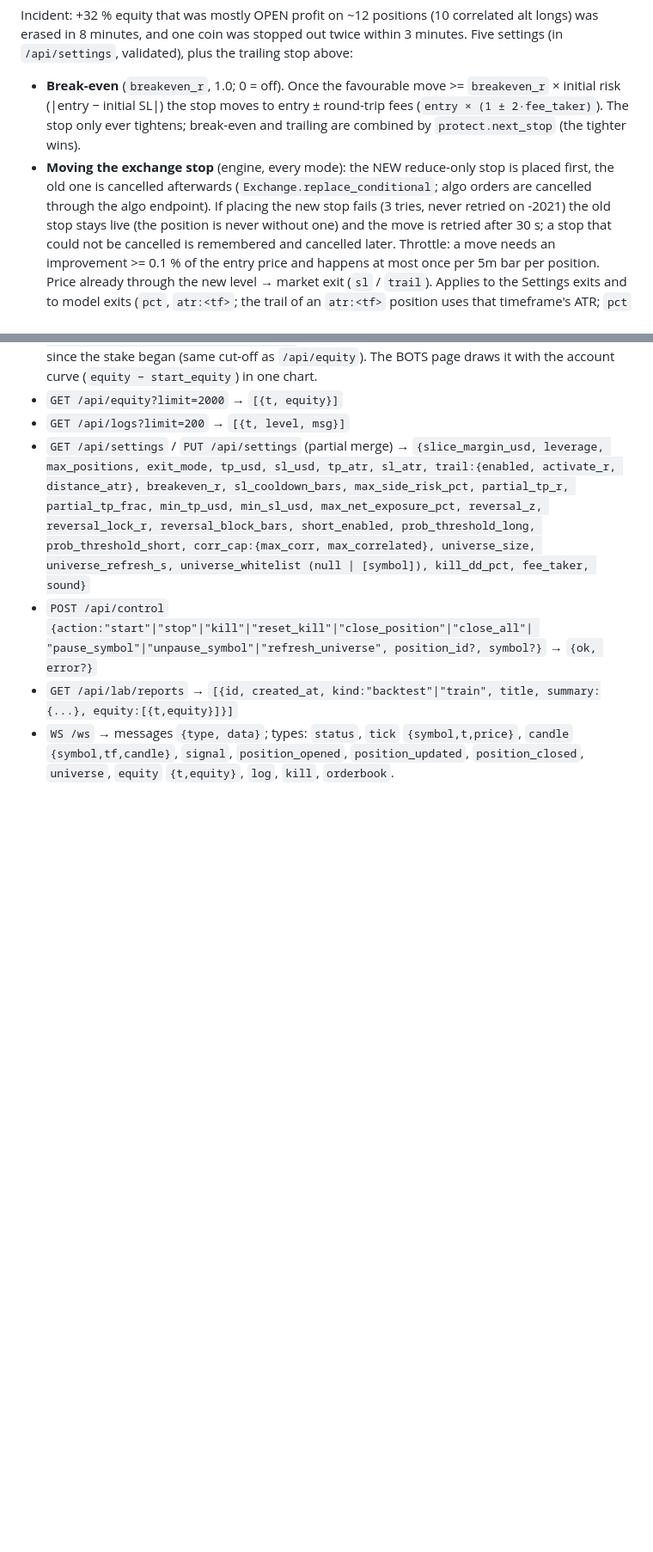
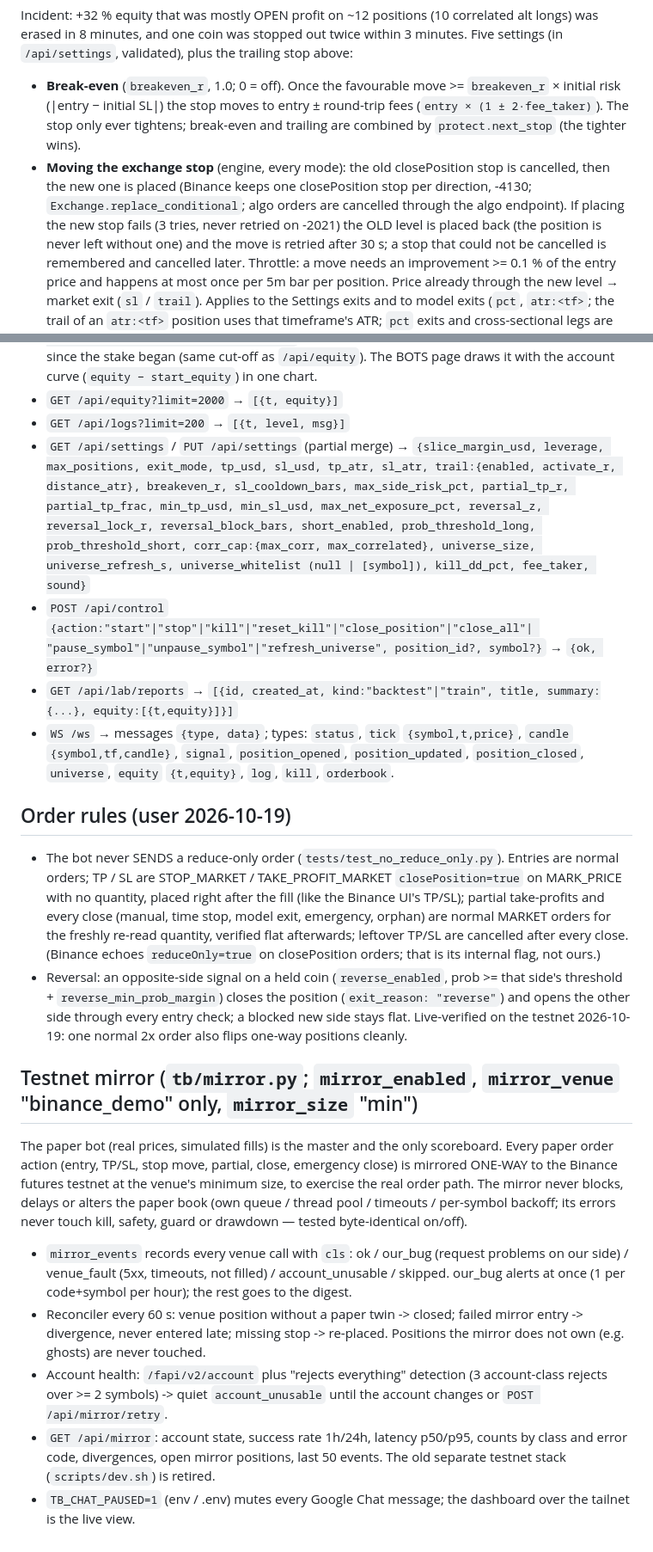
Before and after one commit to vishu1038/TradingBot, a Markdown page: docs/ARCHITECTURE.md, 2 parts joined by grey strips. Shown at 86% size. GitHub-like rendering; blank space fills up the shorter version.

Commit message:
docs: order rules (no reduce-only, closePosition TP/SL, reversal), testnet mirror, chat pause
Co-Authored-By: Claude Opus 5.5 <noreply@anthropic.com>

```diff
--- a/docs/ARCHITECTURE.md
+++ b/docs/ARCHITECTURE.md
@@ -119,9 +119,10 @@ coin was stopped out twice within 3 minutes. Five settings (in `/api/settings`,
 - **Break-even** (`breakeven_r`, 1.0; 0 = off). Once the favourable move >= `breakeven_r` × initial risk (|entry − initial SL|)
   the stop moves to entry ± round-trip fees (`entry × (1 ± 2·fee_taker)`). The stop only ever tightens; break-even and trailing
   are combined by `protect.next_stop` (the tighter wins).
-- **Moving the exchange stop** (engine, every mode): the NEW reduce-only stop is placed first, the old one is cancelled afterwards
-  (`Exchange.replace_conditional`; algo orders are cancelled through the algo endpoint). If placing the new stop fails (3 tries, never
-  retried on -2021) the old stop stays live (the position is never without one) and the move is retried after 30 s; a stop that
+- **Moving the exchange stop** (engine, every mode): the old closePosition stop is cancelled, then the new one is placed (Binance keeps
+  one closePosition stop per direction, -4130; `Exchange.replace_conditional`; algo orders are cancelled through the algo endpoint).
+  If placing the new stop fails (3 tries, never retried on -2021) the OLD level is placed back (the position is never left without
+  one) and the move is retried after 30 s; a stop that
   could not be cancelled is remembered and cancelled later. Throttle: a move needs an improvement >= 0.1 % of the entry price and
   happens at most once per 5m bar per position. Price already through the new level → market exit (`sl` / `trail`). Applies to the
   Settings exits and to model exits (`pct`, `atr:<tf>`; the trail of an `atr:<tf>` position uses that timeframe's ATR; `pct` exits and
@@ -430,3 +432,28 @@ All timestamps unix **seconds** in the API. JSON.
 - `WS /ws` → messages `{type, data}`; types: `status`, `tick` `{symbol,t,price}`, `candle`
   `{symbol,tf,candle}`, `signal`, `position_opened`, `position_updated`, `position_closed`,
   `universe`, `equity` `{t,equity}`, `log`, `kill`, `orderbook`.
+
+## Order rules (user 2026-10-19)
+- The bot never SENDS a reduce-only order (`tests/test_no_reduce_only.py`). Entries are normal orders; TP / SL are STOP_MARKET /
+  TAKE_PROFIT_MARKET `closePosition=true` on MARK_PRICE with no quantity, placed right after the fill (like the Binance UI's TP/SL);
+  partial take-profits and every close (manual, time stop, model exit, emergency, orphan) are normal MARKET orders for the
+  freshly re-read quantity, verified flat afterwards; leftover TP/SL are cancelled after every close. (Binance echoes
+  `reduceOnly=true` on closePosition orders; that is its internal flag, not ours.)
+- Reversal: an opposite-side signal on a held coin (`reverse_enabled`, prob >= that side's threshold + `reverse_min_prob_margin`)
+  closes the position (`exit_reason: "reverse"`) and opens the other side through every entry check; a blocked new side stays flat.
+  Live-verified on the testnet 2026-10-19: one normal 2x order also flips one-way positions cleanly.
+
+## Testnet mirror (`tb/mirror.py`; `mirror_enabled`, `mirror_venue` "binance_demo" only, `mirror_size` "min")
+The paper bot (real prices, simulated fills) is the master and the only scoreboard. Every paper order action (entry, TP/SL,
+stop move, partial, close, emergency close) is mirrored ONE-WAY to the Binance futures testnet at the venue's minimum size, to
+exercise the real order path. The mirror never blocks, delays or alters the paper book (own queue / thread pool / timeouts /
+per-symbol backoff; its errors never touch kill, safety, guard or drawdown — tested byte-identical on/off).
+- `mirror_events` records every venue call with `cls`: ok / our_bug (request problems on our side) / venue_fault (5xx, timeouts,
+  not filled) / account_unusable / skipped. our_bug alerts at once (1 per code+symbol per hour); the rest goes to the digest.
+- Reconciler every 60 s: venue position without a paper twin -> closed; failed mirror entry -> divergence, never entered late;
+  missing stop -> re-placed. Positions the mirror does not own (e.g. ghosts) are never touched.
+- Account health: `/fapi/v2/account` plus "rejects everything" detection (3 account-class rejects over >= 2 symbols) -> quiet
+  `account_unusable` until the account changes or `POST /api/mirror/retry`.
+- `GET /api/mirror`: account state, success rate 1h/24h, latency p50/p95, counts by class and error code, divergences, open mirror
+  positions, last 50 events. The old separate testnet stack (`scripts/dev.sh`) is retired.
+- `TB_CHAT_PAUSED=1` (env / .env) mutes every Google Chat message; the dashboard over the tailnet is the live view.
```
Also changed, not shown: other parts of docs/ARCHITECTURE.md (+8 -7 lines).
